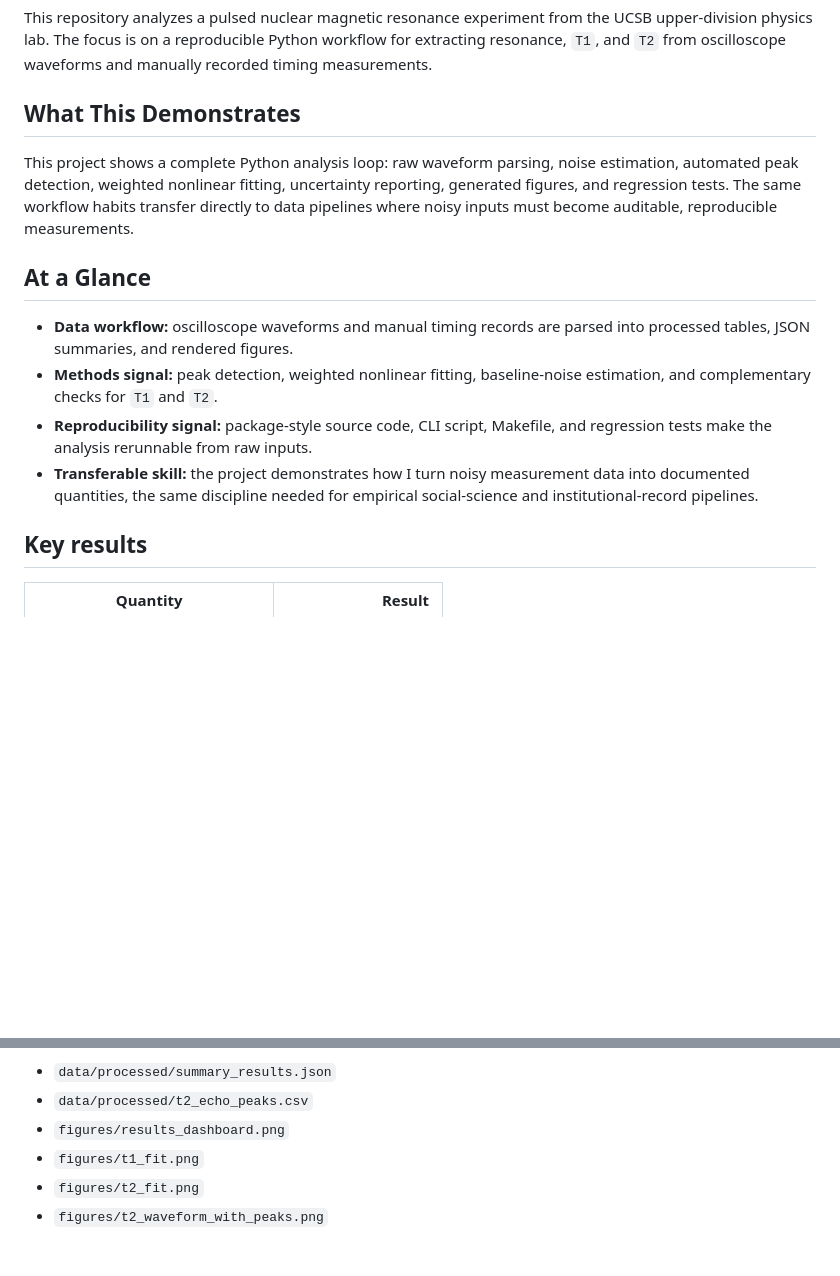
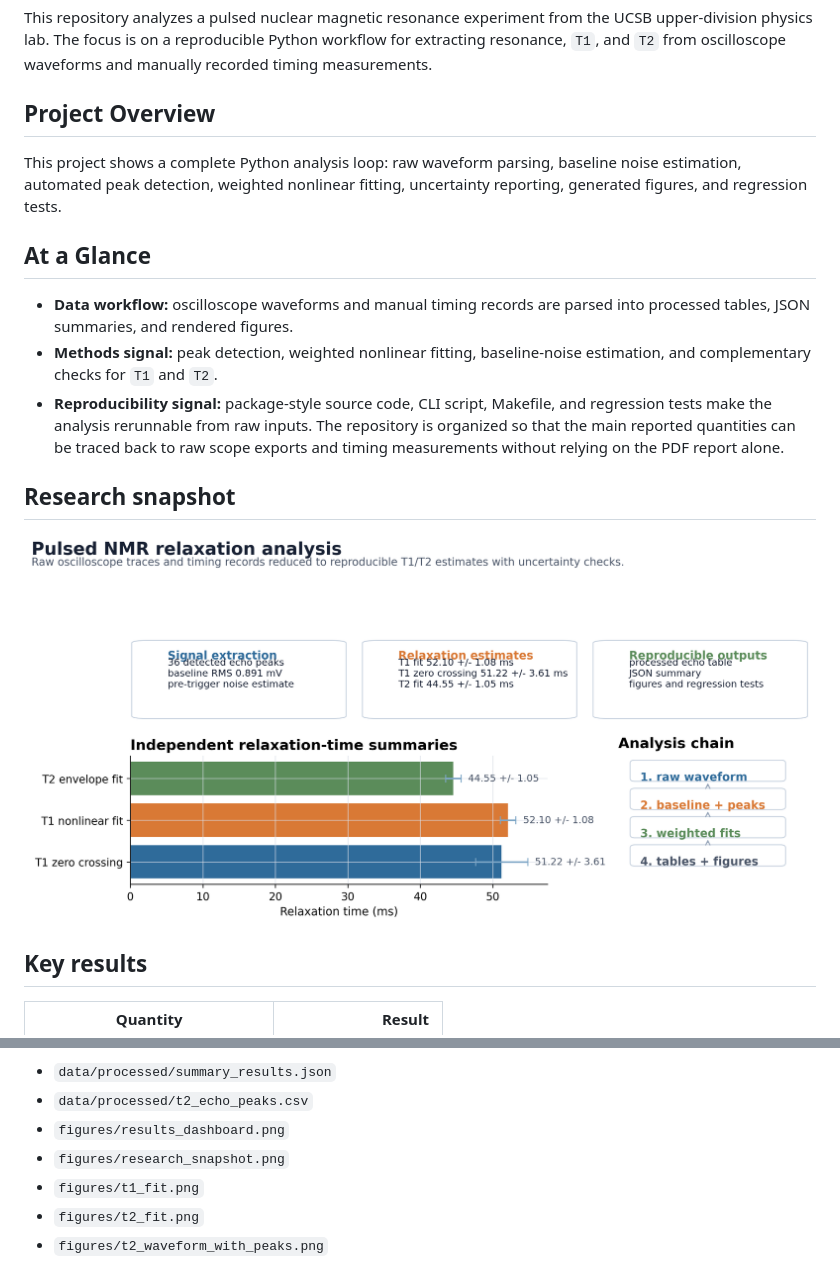
Before and after one commit to EternWang/pnmr-relaxation-analysis, a Markdown page: README.md, 2 parts joined by grey strips. GitHub-like rendering; pictures changed too: figures/research_snapshot.png (added); blank space fills up the shorter version.

Commit message:
Add README research snapshot

```diff
--- a/README.md
+++ b/README.md
@@ -2,13 +2,11 @@
 
 This repository analyzes a pulsed nuclear magnetic resonance experiment from the UCSB upper-division physics lab. The focus is on a reproducible Python workflow for extracting resonance, `T1`, and `T2` from oscilloscope waveforms and manually recorded timing measurements.
 
-## What This Demonstrates
+## Project Overview
 
-This project shows a complete Python analysis loop: raw waveform parsing, noise
-estimation, automated peak detection, weighted nonlinear fitting, uncertainty
-reporting, generated figures, and regression tests. The same workflow habits transfer
-directly to data pipelines where noisy inputs must become auditable, reproducible
-measurements.
+This project shows a complete Python analysis loop: raw waveform parsing, baseline
+noise estimation, automated peak detection, weighted nonlinear fitting, uncertainty
+reporting, generated figures, and regression tests.
 
 ## At a Glance
 
@@ -18,9 +16,12 @@ measurements.
   estimation, and complementary checks for `T1` and `T2`.
 - **Reproducibility signal:** package-style source code, CLI script, Makefile, and
   regression tests make the analysis rerunnable from raw inputs.
-- **Transferable skill:** the project demonstrates how I turn noisy measurement data
-  into documented quantities, the same discipline needed for empirical social-science
-  and institutional-record pipelines.
+The repository is organized so that the main reported quantities can be traced back to
+raw scope exports and timing measurements without relying on the PDF report alone.
+
+## Research snapshot
+
+<img src="figures/research_snapshot.png" alt="PNMR research snapshot" width="860">
 
 ## Key results
 
@@ -74,6 +75,7 @@ Main outputs:
 - `data/processed/summary_results.json`
 - `data/processed/t2_echo_peaks.csv`
 - `figures/results_dashboard.png`
+- `figures/research_snapshot.png`
 - `figures/t1_fit.png`
 - `figures/t2_fit.png`
 - `figures/t2_waveform_with_peaks.png`
```
Also changed, not shown: 2 other files.
